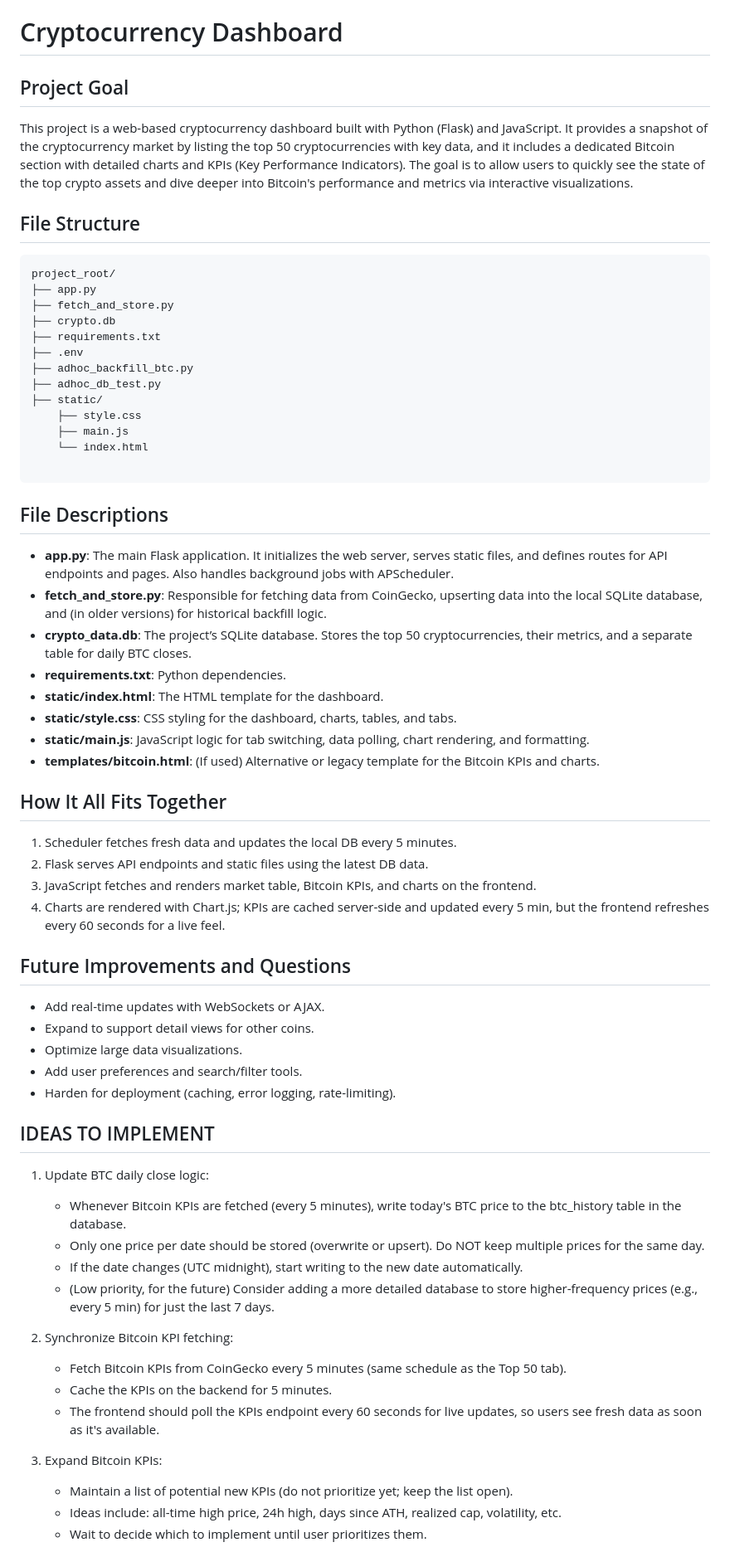
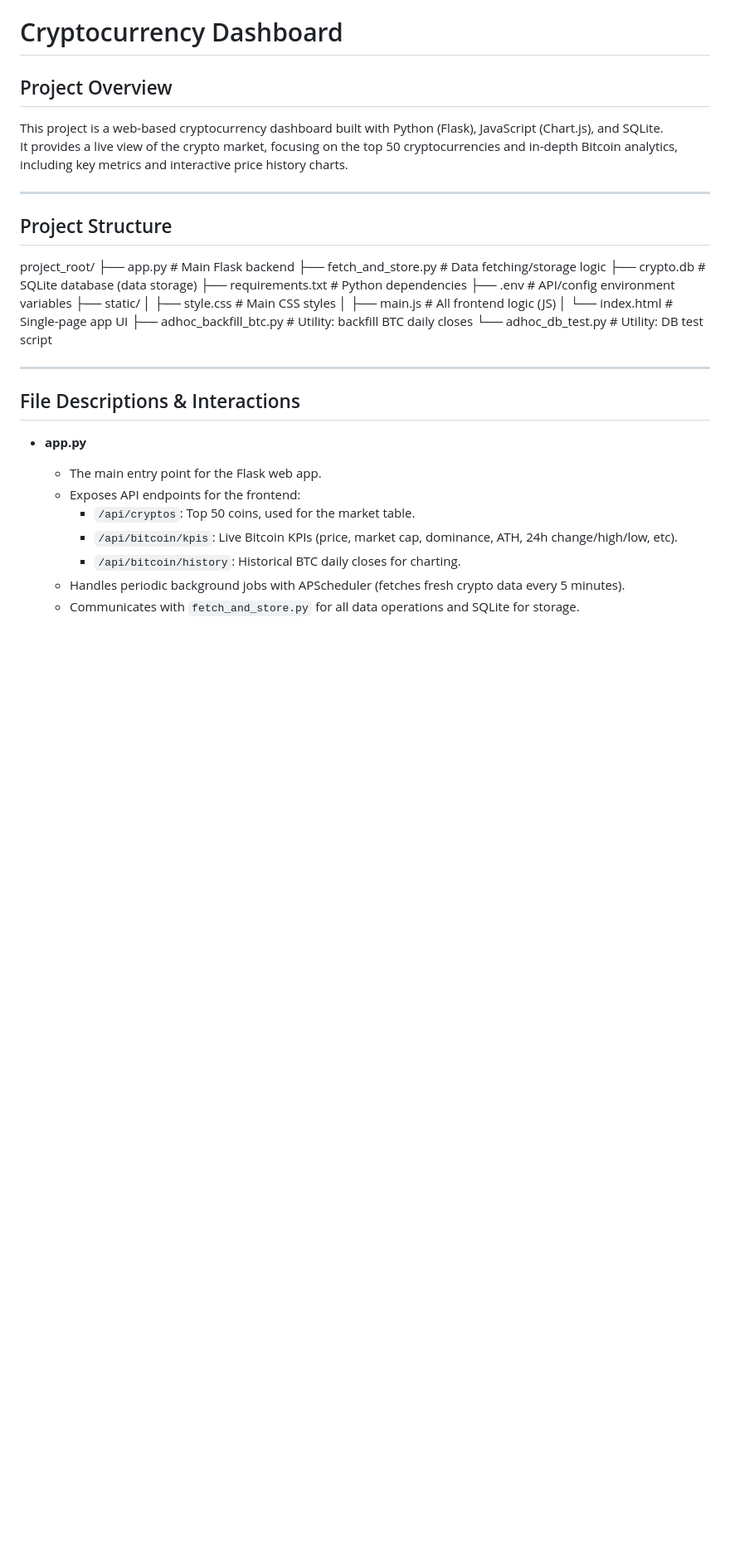
Before and after one commit to Horzy/My_crypto_dashboard, a Markdown page: README.md, the part around one of its changes. Shown at 83% size. Rendered like a GitHub page; blank space fills up the shorter version.

````diff
--- a/README.md
+++ b/README.md
@@ -1,65 +1,39 @@
 # Cryptocurrency Dashboard
 
-## Project Goal
-This project is a web-based cryptocurrency dashboard built with Python (Flask) and JavaScript. It provides a snapshot of the cryptocurrency market by listing the top 50 cryptocurrencies with key data, and it includes a dedicated Bitcoin section with detailed charts and KPIs (Key Performance Indicators). The goal is to allow users to quickly see the state of the top crypto assets and dive deeper into Bitcoin's performance and metrics via interactive visualizations.
+## Project Overview
 
-## File Structure
-```
+This project is a web-based cryptocurrency dashboard built with Python (Flask), JavaScript (Chart.js), and SQLite.
+It provides a live view of the crypto market, focusing on the top 50 cryptocurrencies and in-depth Bitcoin analytics, including key metrics and interactive price history charts.
+
+---
+
+## Project Structure
+
 project_root/
-├── app.py
-├── fetch_and_store.py
-├── crypto.db
-├── requirements.txt
-├── .env
-├── adhoc_backfill_btc.py
-├── adhoc_db_test.py
+├── app.py # Main Flask backend
+├── fetch_and_store.py # Data fetching/storage logic
+├── crypto.db # SQLite database (data storage)
+├── requirements.txt # Python dependencies
+├── .env # API/config environment variables
 ├── static/
-    ├── style.css
-    ├── main.js
-    └── index.html
-
-```
-
-## File Descriptions
-
-- **app.py**: The main Flask application. It initializes the web server, serves static files, and defines routes for API endpoints and pages. Also handles background jobs with APScheduler.
-- **fetch_and_store.py**: Responsible for fetching data from CoinGecko, upserting data into the local SQLite database, and (in older versions) for historical backfill logic.
-- **crypto_data.db**: The project’s SQLite database. Stores the top 50 cryptocurrencies, their metrics, and a separate table for daily BTC closes.
-- **requirements.txt**: Python dependencies.
-- **static/index.html**: The HTML template for the dashboard.
-- **static/style.css**: CSS styling for the dashboard, charts, tables, and tabs.
-- **static/main.js**: JavaScript logic for tab switching, data polling, chart rendering, and formatting.
-- **templates/bitcoin.html**: (If used) Alternative or legacy template for the Bitcoin KPIs and charts.
-
-## How It All Fits Together
-1. Scheduler fetches fresh data and updates the local DB every 5 minutes.
-2. Flask serves API endpoints and static files using the latest DB data.
-3. JavaScript fetches and renders market table, Bitcoin KPIs, and charts on the frontend.
-4. Charts are rendered with Chart.js; KPIs are cached server-side and updated every 5 min, but the frontend refreshes every 60 seconds for a live feel.
-
-## Future Improvements and Questions
-- Add real-time updates with WebSockets or AJAX.
-- Expand to support detail views for other coins.
-- Optimize large data visualizations.
-- Add user preferences and search/filter tools.
-- Harden for deployment (caching, error logging, rate-limiting).
+│ ├── style.css # Main CSS styles
+│ ├── main.js # All frontend logic (JS)
+│ └── index.html # Single-page app UI
+├── adhoc_backfill_btc.py # Utility: backfill BTC daily closes
+└── adhoc_db_test.py # Utility: DB test script
 
 
-## IDEAS TO IMPLEMENT
 
-1. Update BTC daily close logic:
-   - Whenever Bitcoin KPIs are fetched (every 5 minutes), write today's BTC price to the btc_history table in the database.
-   - Only one price per date should be stored (overwrite or upsert). Do NOT keep multiple prices for the same day.
-   - If the date changes (UTC midnight), start writing to the new date automatically.
-   - (Low priority, for the future) Consider adding a more detailed database to store higher-frequency prices (e.g., every 5 min) for just the last 7 days.
+---
 
-2. Synchronize Bitcoin KPI fetching:
-   - Fetch Bitcoin KPIs from CoinGecko every 5 minutes (same schedule as the Top 50 tab).
-   - Cache the KPIs on the backend for 5 minutes.
-   - The frontend should poll the KPIs endpoint every 60 seconds for live updates, so users see fresh data as soon as it's available.
+## File Descriptions & Interactions
 
-3. Expand Bitcoin KPIs:
-   - Maintain a list of potential new KPIs (do not prioritize yet; keep the list open).
-   - Ideas include: all-time high price, 24h high, days since ATH, realized cap, volatility, etc.
-   - Wait to decide which to implement until user prioritizes them.
+- **app.py**
+  - The main entry point for the Flask web app.
+  - Exposes API endpoints for the frontend:
+    - `/api/cryptos`: Top 50 coins, used for the market table.
+    - `/api/bitcoin/kpis`: Live Bitcoin KPIs (price, market cap, dominance, ATH, 24h change/high/low, etc).
+    - `/api/bitcoin/history`: Historical BTC daily closes for charting.
+  - Handles periodic background jobs with APScheduler (fetches fresh crypto data every 5 minutes).
+  - Communicates with `fetch_and_store.py` for all data operations and SQLite for storage.
 
````
Also changed, not shown: other parts of README.md (+88 -16 lines).
